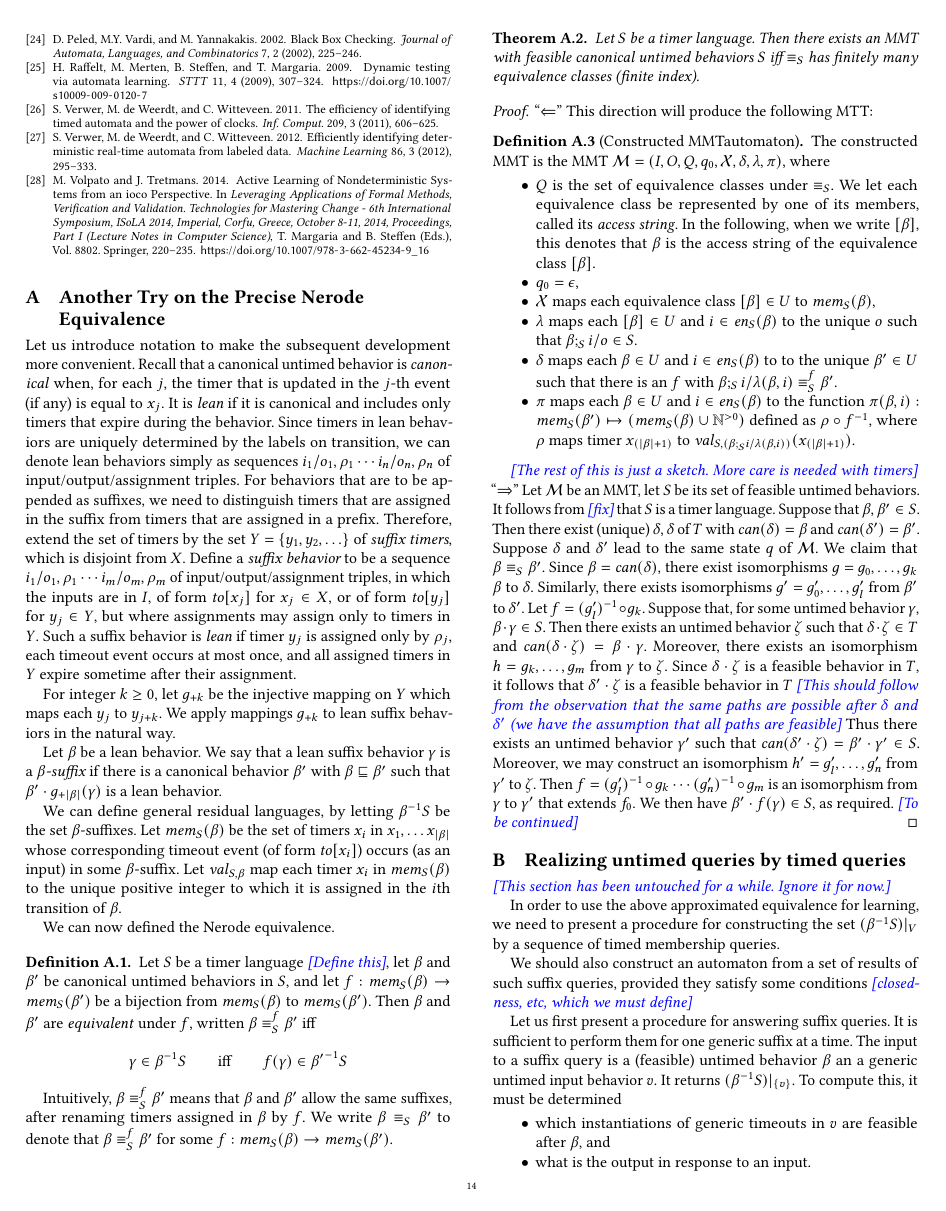
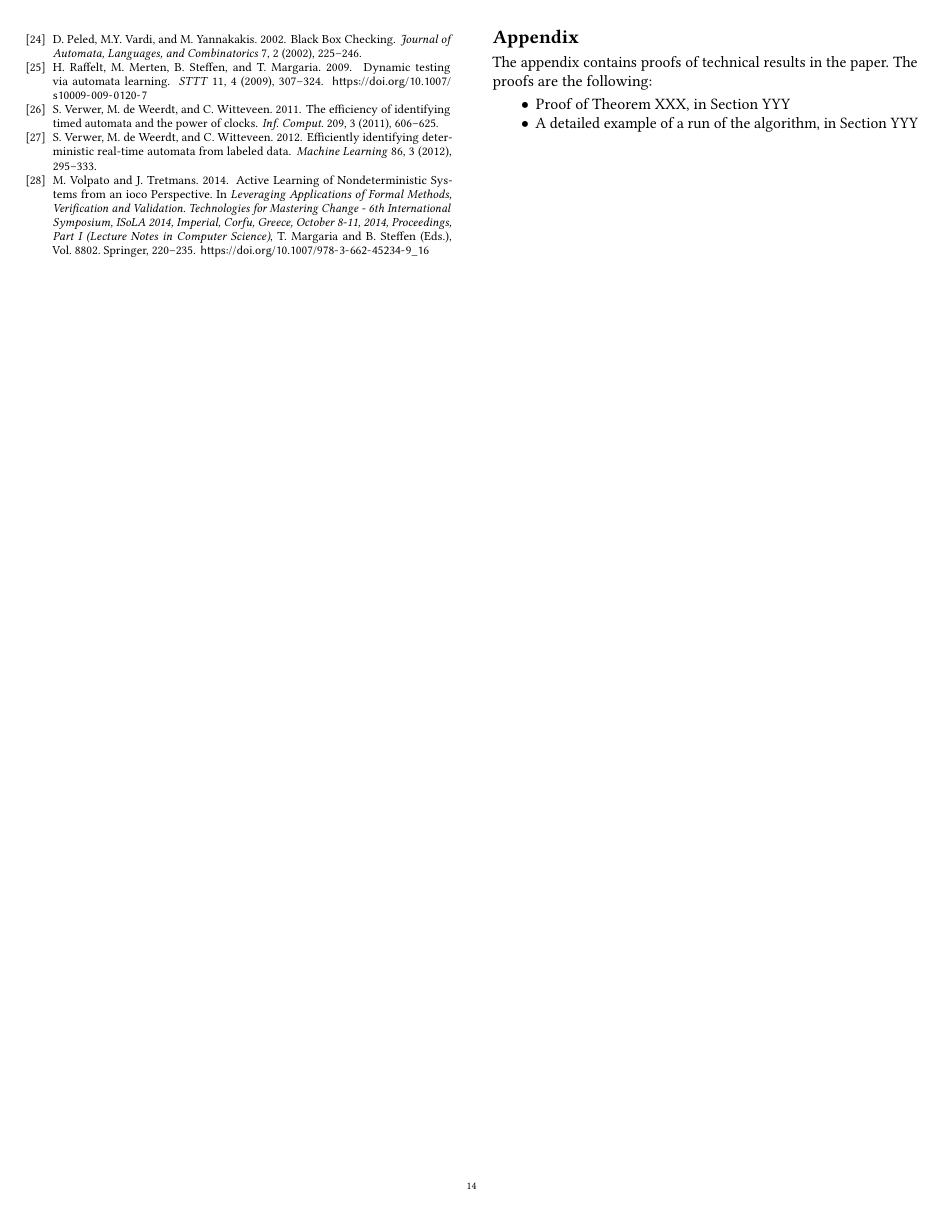
Before and after one commit to bengt-jonsson/learning-timers, a LaTeX paper (main.tex, which reads appendix.tex): page 14 of 15 before the commit and page 14 of 14 after it. Compiled offline with pdfLaTeX.

Commit message:
added appdneix

```diff
--- /dev/null
+++ b/appendix.tex
@@ -0,0 +1,12 @@
+\section*{Appendix}
+%\patodo{Make the notation for denotation uniform: Add the RA subscript.}
+The appendix contains proofs of technical results in the paper.
+The proofs are the following:
+\begin{itemize}
+\item
+Proof of Theorem XXX, in Section YYY
+\item
+A detailed example of a run of the algorithm, in Section YYY
+\end{itemize}
+
+%% Here is the actual material, it can be structured into several files.
```
Also changed, not shown: main.tex (+4 -3 lines).
